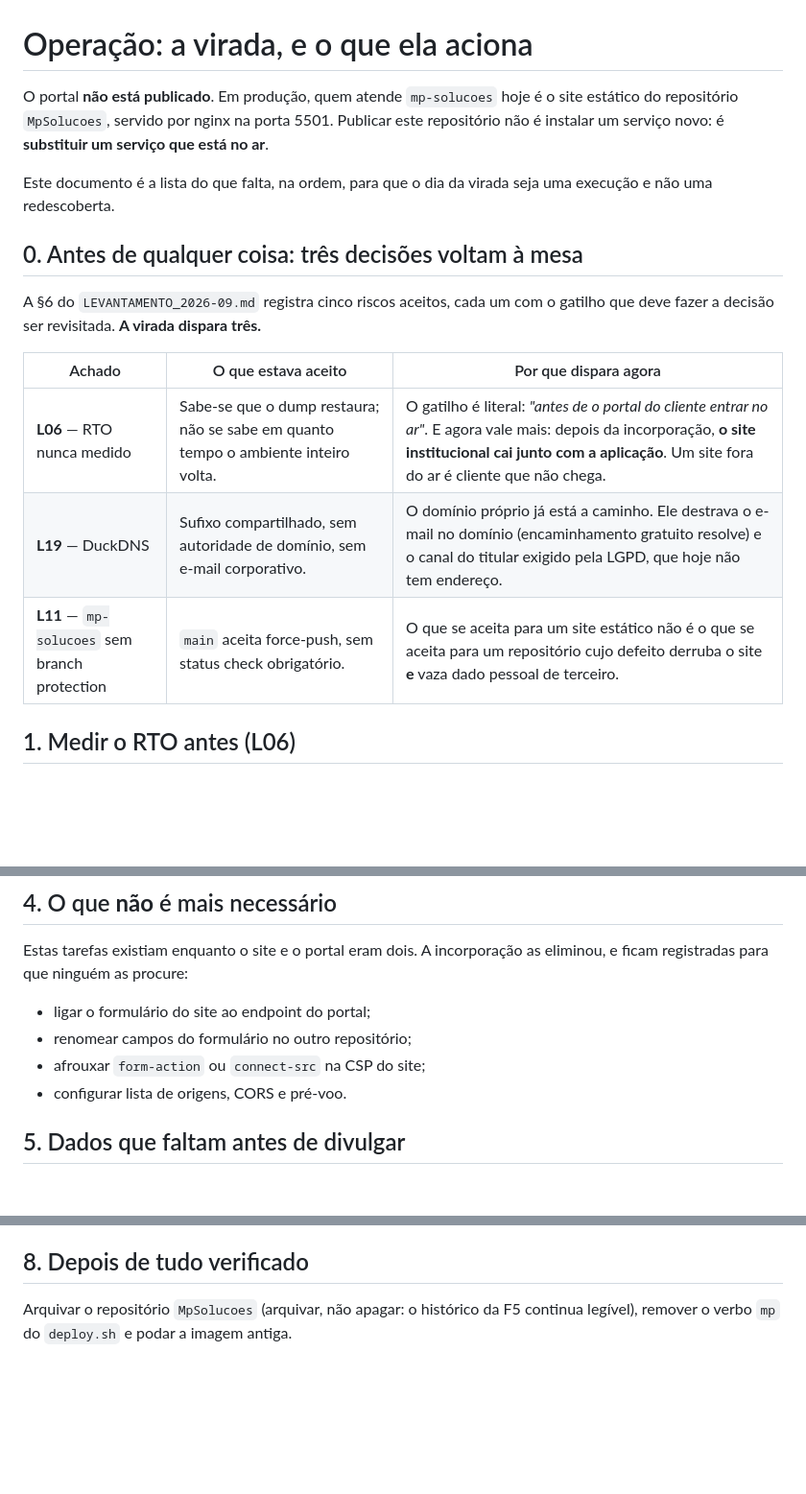
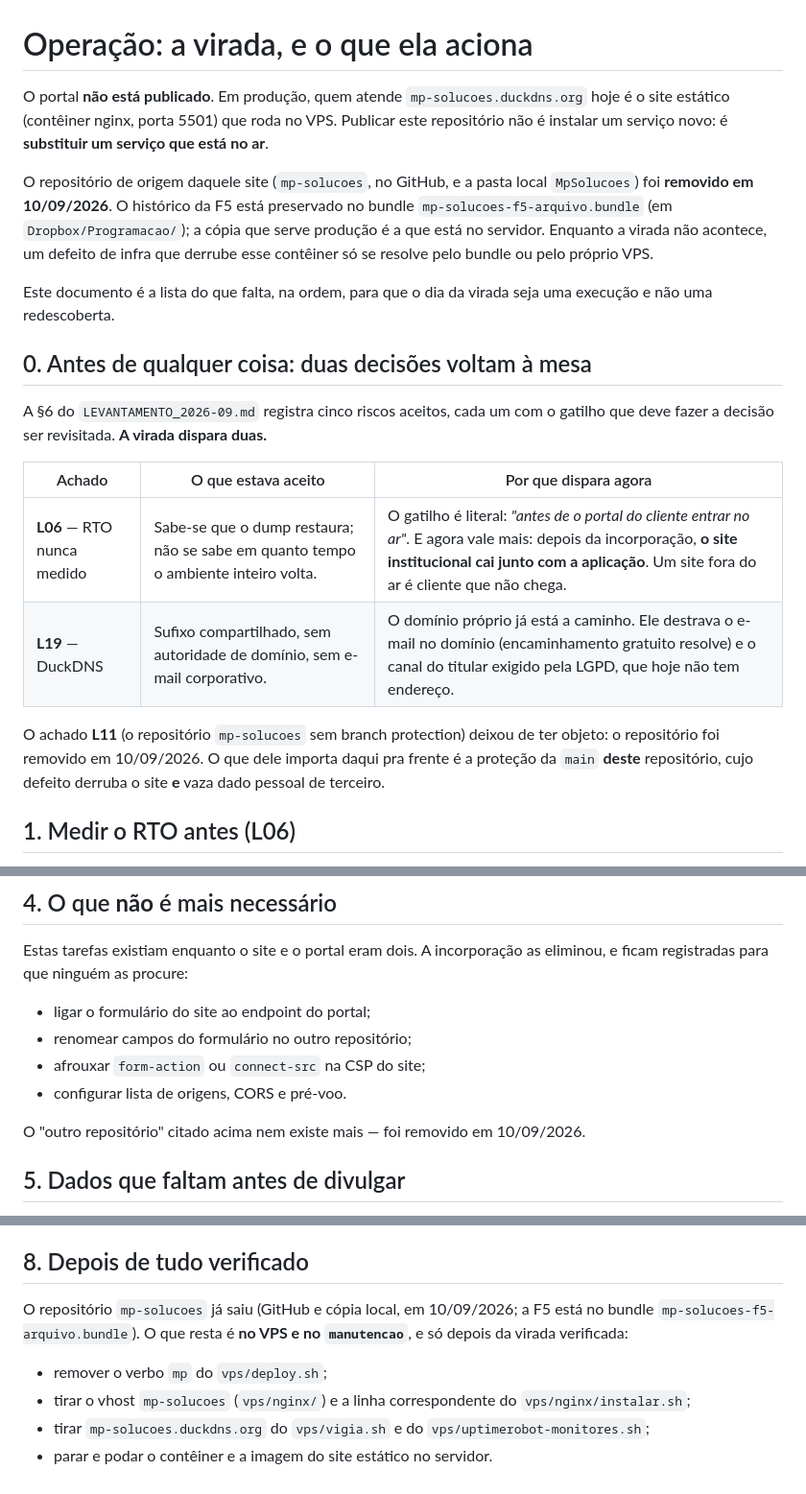
Before and after one commit to MSPA-Coder/mp-portal, a Markdown page: docs/operacao.md, 3 parts joined by grey strips. Shown at 96% size. GitHub-like rendering; blank space fills up the shorter version.

Commit message:
docs(operacao): o repositorio mp-solucoes foi removido, nao arquivado
Em 10/09/2026 o repositorio antigo saiu do GitHub e do disco; a F5 esta
preservada no bundle mp-solucoes-f5-arquivo.bundle. Ajusta a intro (o
site em producao passa a ser descrito pelo contêiner no VPS, nao pelo
repo), tira o achado L11 da tabela da §0 -- perdeu o objeto -- e reescreve
a §8: o que resta e no VPS e no manutencao, e so depois da virada.

Co-Authored-By: Claude Sonnet 5 <noreply@anthropic.com>

```diff
--- a/docs/operacao.md
+++ b/docs/operacao.md
@@ -1,23 +1,34 @@
 # Operação: a virada, e o que ela aciona
 
-O portal **não está publicado**. Em produção, quem atende `mp-solucoes` hoje é
-o site estático do repositório `MpSolucoes`, servido por nginx na porta 5501.
-Publicar este repositório não é instalar um serviço novo: é **substituir um
-serviço que está no ar**.
+O portal **não está publicado**. Em produção, quem atende
+`mp-solucoes.duckdns.org` hoje é o site estático (contêiner nginx, porta 5501)
+que roda no VPS. Publicar este repositório não é instalar um serviço novo: é
+**substituir um serviço que está no ar**.
+
+O repositório de origem daquele site (`mp-solucoes`, no GitHub, e a pasta local
+`MpSolucoes`) foi **removido em 10/09/2026**. O histórico da F5 está preservado
+no bundle `mp-solucoes-f5-arquivo.bundle` (em `Dropbox/Programacao/`); a cópia
+que serve produção é a que está no servidor. Enquanto a virada não acontece, um
+defeito de infra que derrube esse contêiner só se resolve pelo bundle ou pelo
+próprio VPS.
 
 Este documento é a lista do que falta, na ordem, para que o dia da virada seja
 uma execução e não uma redescoberta.
 
-## 0. Antes de qualquer coisa: três decisões voltam à mesa
+## 0. Antes de qualquer coisa: duas decisões voltam à mesa
 
 A §6 do `LEVANTAMENTO_2026-09.md` registra cinco riscos aceitos, cada um com o
-gatilho que deve fazer a decisão ser revisitada. **A virada dispara três.**
+gatilho que deve fazer a decisão ser revisitada. **A virada dispara duas.**
 
 | Achado | O que estava aceito | Por que dispara agora |
 |---|---|---|
 | **L06** — RTO nunca medido | Sabe-se que o dump restaura; não se sabe em quanto tempo o ambiente inteiro volta. | O gatilho é literal: *"antes de o portal do cliente entrar no ar"*. E agora vale mais: depois da incorporação, **o site institucional cai junto com a aplicação**. Um site fora do ar é cliente que não chega. |
 | **L19** — DuckDNS | Sufixo compartilhado, sem autoridade de domínio, sem e-mail corporativo. | O domínio próprio já está a caminho. Ele destrava o e-mail no domínio (encaminhamento gratuito resolve) e o canal do titular exigido pela LGPD, que hoje não tem endereço. |
-| **L11** — `mp-solucoes` sem branch protection | `main` aceita force-push, sem status check obrigatório. | O que se aceita para um site estático não é o que se aceita para um repositório cujo defeito derruba o site **e** vaza dado pessoal de terceiro. |
+
+O achado **L11** (o repositório `mp-solucoes` sem branch protection) deixou de
+ter objeto: o repositório foi removido em 10/09/2026. O que dele importa daqui
+pra frente é a proteção da `main` **deste** repositório, cujo defeito derruba o
+site **e** vaza dado pessoal de terceiro.
 
 ## 1. Medir o RTO antes (L06)
 
@@ -78,6 +89,8 @@ eliminou, e ficam registradas para que ninguém as procure:
 - afrouxar `form-action` ou `connect-src` na CSP do site;
 - configurar lista de origens, CORS e pré-voo.
 
+O "outro repositório" citado acima nem existe mais — foi removido em 10/09/2026.
+
 ## 5. Dados que faltam antes de divulgar
 
 - **Telefone, WhatsApp e e-mail comercial reais**, hoje mascarados com
@@ -114,5 +127,13 @@ publicação.
 
 ## 8. Depois de tudo verificado
 
-Arquivar o repositório `MpSolucoes` (arquivar, não apagar: o histórico da F5
-continua legível), remover o verbo `mp` do `deploy.sh` e podar a imagem antiga.
+O repositório `mp-solucoes` já saiu (GitHub e cópia local, em 10/09/2026; a F5
+está no bundle `mp-solucoes-f5-arquivo.bundle`). O que resta é **no VPS e no
+`manutencao`**, e só depois da virada verificada:
+
+- remover o verbo `mp` do `vps/deploy.sh`;
+- tirar o vhost `mp-solucoes` (`vps/nginx/`) e a linha correspondente do
+  `vps/nginx/instalar.sh`;
+- tirar `mp-solucoes.duckdns.org` do `vps/vigia.sh` e do
+  `vps/uptimerobot-monitores.sh`;
+- parar e podar o contêiner e a imagem do site estático no servidor.
```
